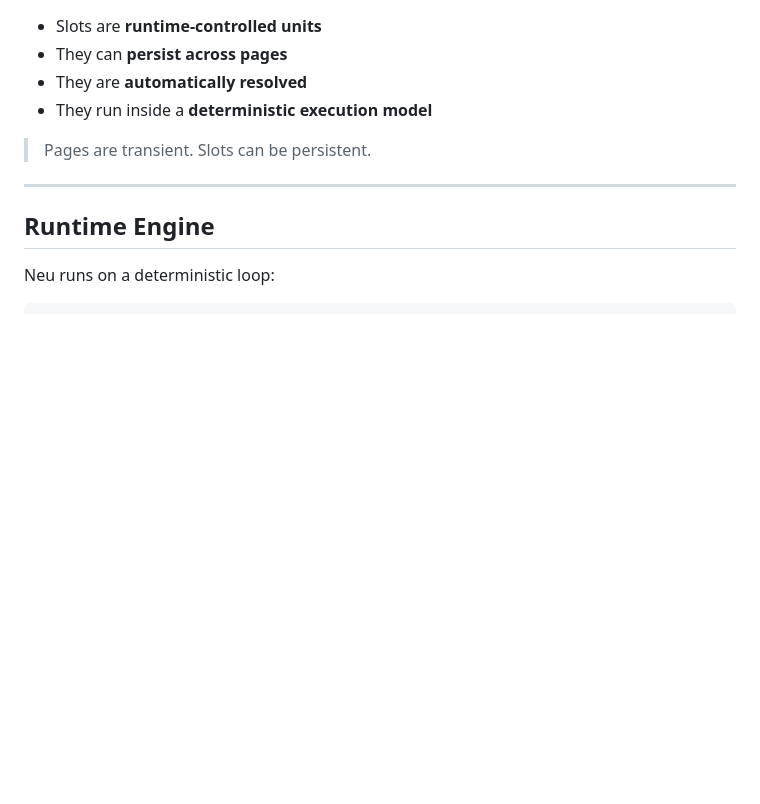
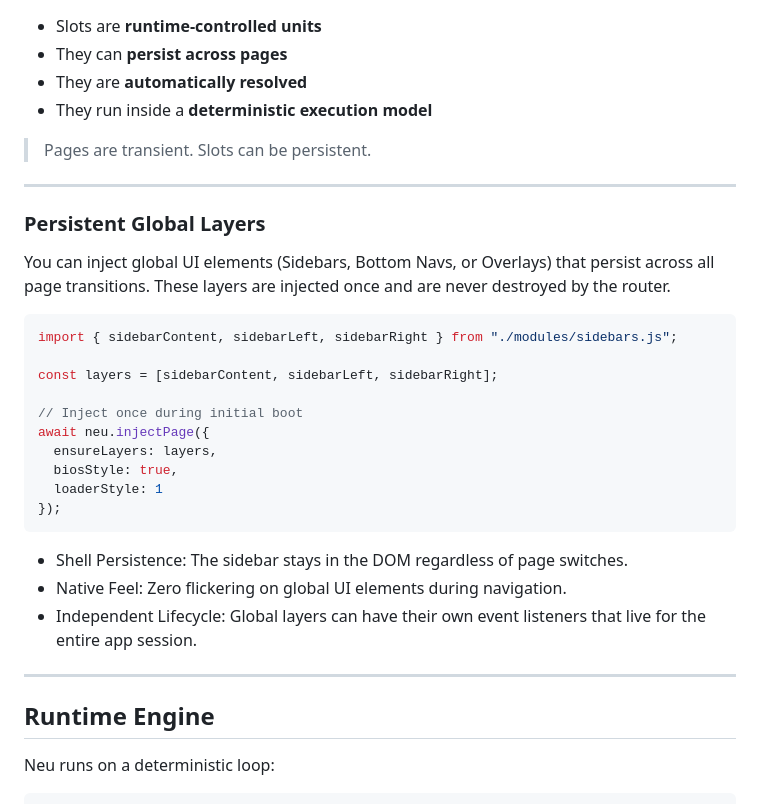
Before and after one commit to ulywae/Neu, a Markdown page: README.md, the part around the change. Rendered like a GitHub page; blank space fills up the shorter version.

Commit message:
Document Persistent Global Layers feature
Added section on Persistent Global Layers with usage example.

````diff
--- a/README.md
+++ b/README.md
@@ -551,6 +551,28 @@ export default function slot() {
 
 ---
 
+### Persistent Global Layers
+
+You can inject global UI elements (Sidebars, Bottom Navs, or Overlays) that persist across all page transitions. These layers are injected once and are never destroyed by the router.
+
+```js
+import { sidebarContent, sidebarLeft, sidebarRight } from "./modules/sidebars.js";
+
+const layers = [sidebarContent, sidebarLeft, sidebarRight];
+
+// Inject once during initial boot
+await neu.injectPage({
+  ensureLayers: layers,
+  biosStyle: true,
+  loaderStyle: 1
+});
+```
+* Shell Persistence: The sidebar stays in the DOM regardless of page switches.
+* Native Feel: Zero flickering on global UI elements during navigation.
+* Independent Lifecycle: Global layers can have their own event listeners that live for the entire app session.
+
+---
+
 ## Runtime Engine
 
 Neu runs on a deterministic loop:
````
